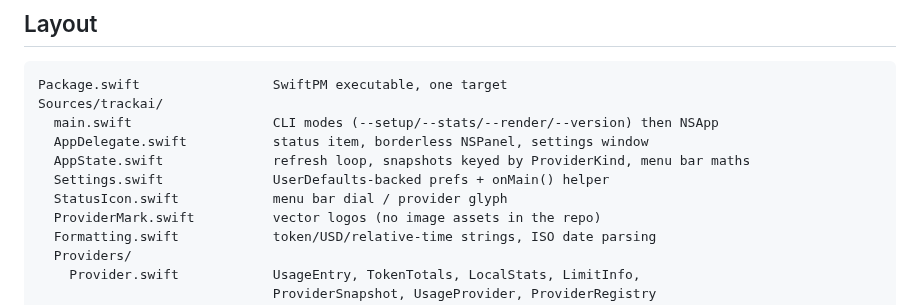
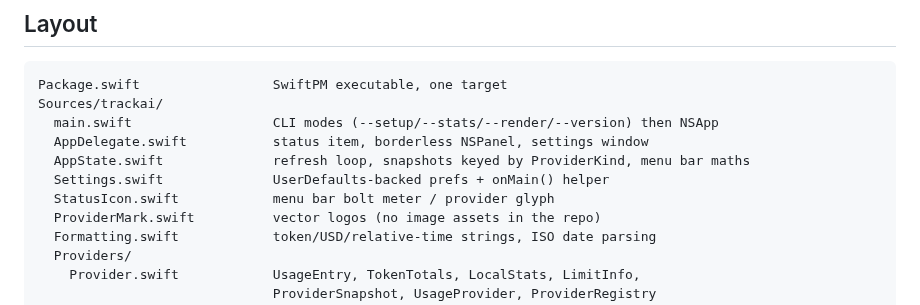
Before and after one commit to sjcsoftware/trackai, a Markdown page: AGENTS.md, the part around the change. Drawn GitHub-style.

```diff
--- a/AGENTS.md
+++ b/AGENTS.md
@@ -15,7 +15,7 @@ Sources/trackai/
   AppDelegate.swift           status item, borderless NSPanel, settings window
   AppState.swift              refresh loop, snapshots keyed by ProviderKind, menu bar maths
   Settings.swift              UserDefaults-backed prefs + onMain() helper
-  StatusIcon.swift            menu bar dial / provider glyph
+  StatusIcon.swift            menu bar bolt meter / provider glyph
   ProviderMark.swift          vector logos (no image assets in the repo)
   Formatting.swift            token/USD/relative-time strings, ISO date parsing
   Providers/
```
Also changed, not shown: README.md (+8 -3 lines), screenshots/detailed.png, screenshots/overview.png, screenshots/settings.png, 7 other files.
